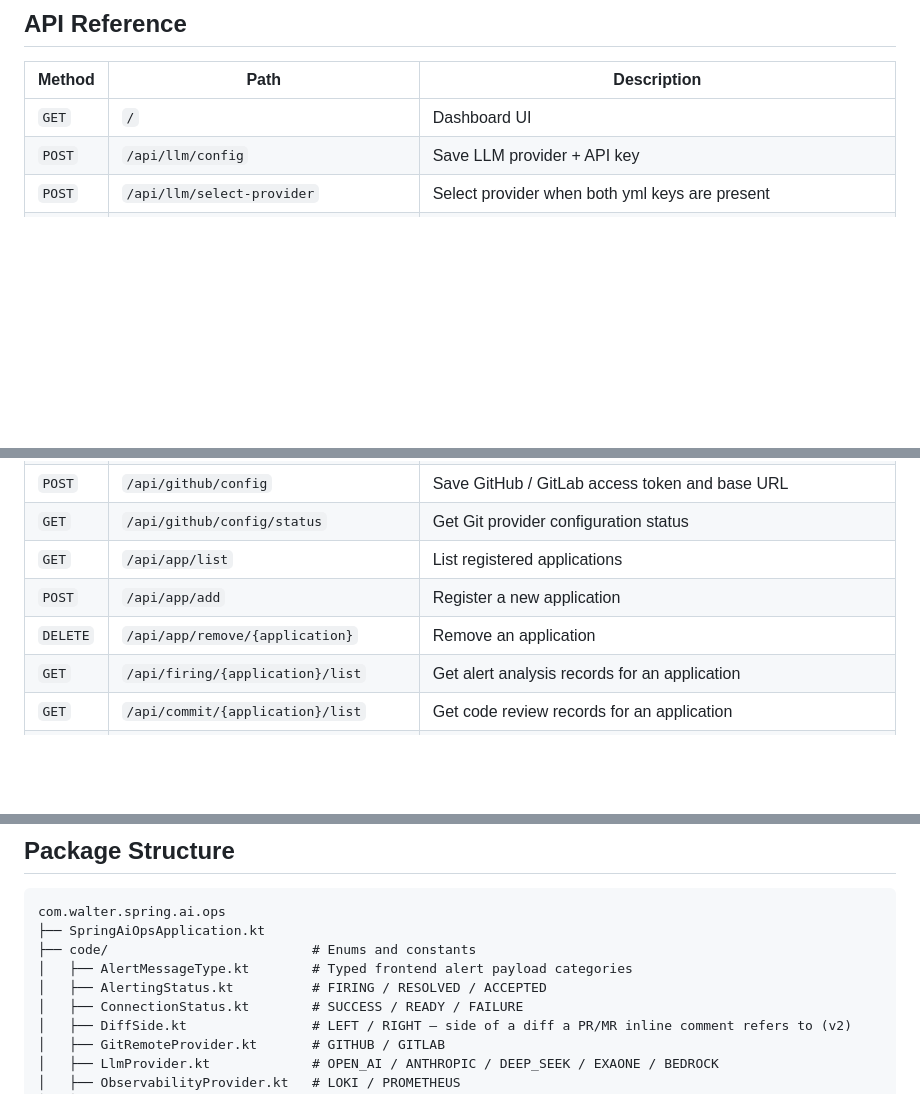
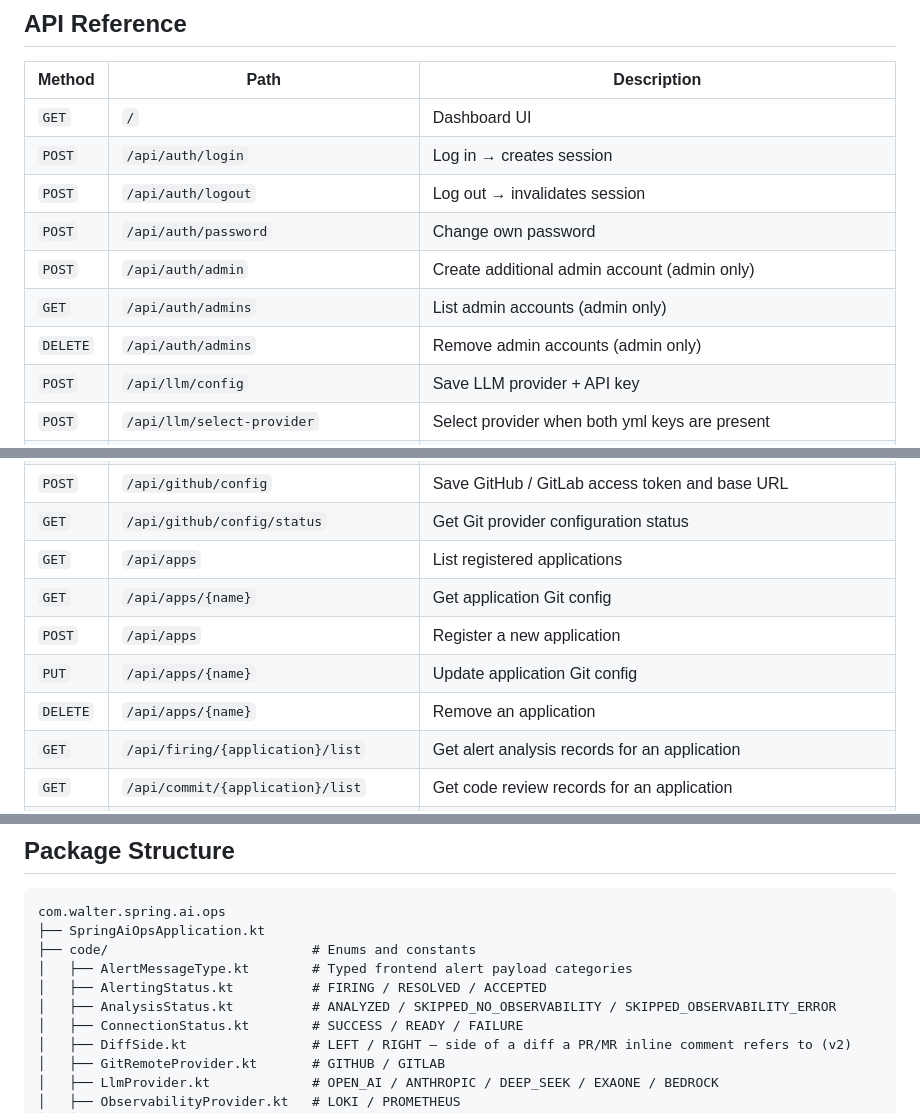
Before and after one commit to lyvius2/spring-ai-ops, a Markdown page: README.md, 3 parts joined by grey strips. GitHub-like rendering; blank space fills up the shorter version.

```diff
--- a/README.md
+++ b/README.md
@@ -788,6 +788,12 @@ Administrator accounts are managed from the **Account Management** panel in the
 | Method | Path | Description |
 |---|---|---|
 | `GET` | `/` | Dashboard UI |
+| `POST` | `/api/auth/login` | Log in → creates session |
+| `POST` | `/api/auth/logout` | Log out → invalidates session |
+| `POST` | `/api/auth/password` | Change own password |
+| `POST` | `/api/auth/admin` | Create additional admin account (admin only) |
+| `GET` | `/api/auth/admins` | List admin accounts (admin only) |
+| `DELETE` | `/api/auth/admins` | Remove admin accounts (admin only) |
 | `POST` | `/api/llm/config` | Save LLM provider + API key |
 | `POST` | `/api/llm/select-provider` | Select provider when both yml keys are present |
 | `GET` | `/api/loki/status` | Get Loki configuration status |
@@ -797,9 +803,11 @@ Administrator accounts are managed from the **Account Management** panel in the
 | `GET` | `/api/prometheus/application-metrics` | Get per-application Prometheus metrics (memory, CPU, latency, HTTP status) |
 | `POST` | `/api/github/config` | Save GitHub / GitLab access token and base URL |
 | `GET` | `/api/github/config/status` | Get Git provider configuration status |
-| `GET` | `/api/app/list` | List registered applications |
-| `POST` | `/api/app/add` | Register a new application |
-| `DELETE` | `/api/app/remove/{application}` | Remove an application |
+| `GET` | `/api/apps` | List registered applications |
+| `GET` | `/api/apps/{name}` | Get application Git config |
+| `POST` | `/api/apps` | Register a new application |
+| `PUT` | `/api/apps/{name}` | Update application Git config |
+| `DELETE` | `/api/apps/{name}` | Remove an application |
 | `GET` | `/api/firing/{application}/list` | Get alert analysis records for an application |
 | `GET` | `/api/commit/{application}/list` | Get code review records for an application |
 | `POST` | `/api/code-risk` | Run static code risk analysis for an application |
@@ -842,6 +850,7 @@ com.walter.spring.ai.ops
 ├── code/                          # Enums and constants
 │   ├── AlertMessageType.kt        # Typed frontend alert payload categories
 │   ├── AlertingStatus.kt          # FIRING / RESOLVED / ACCEPTED
+│   ├── AnalysisStatus.kt          # ANALYZED / SKIPPED_NO_OBSERVABILITY / SKIPPED_OBSERVABILITY_ERROR
 │   ├── ConnectionStatus.kt        # SUCCESS / READY / FAILURE
 │   ├── DiffSide.kt                # LEFT / RIGHT — side of a diff a PR/MR inline comment refers to (v2)
 │   ├── GitRemoteProvider.kt       # GITHUB / GITLAB
```
Also changed, not shown: README_KR.md (+11 -3 lines).
